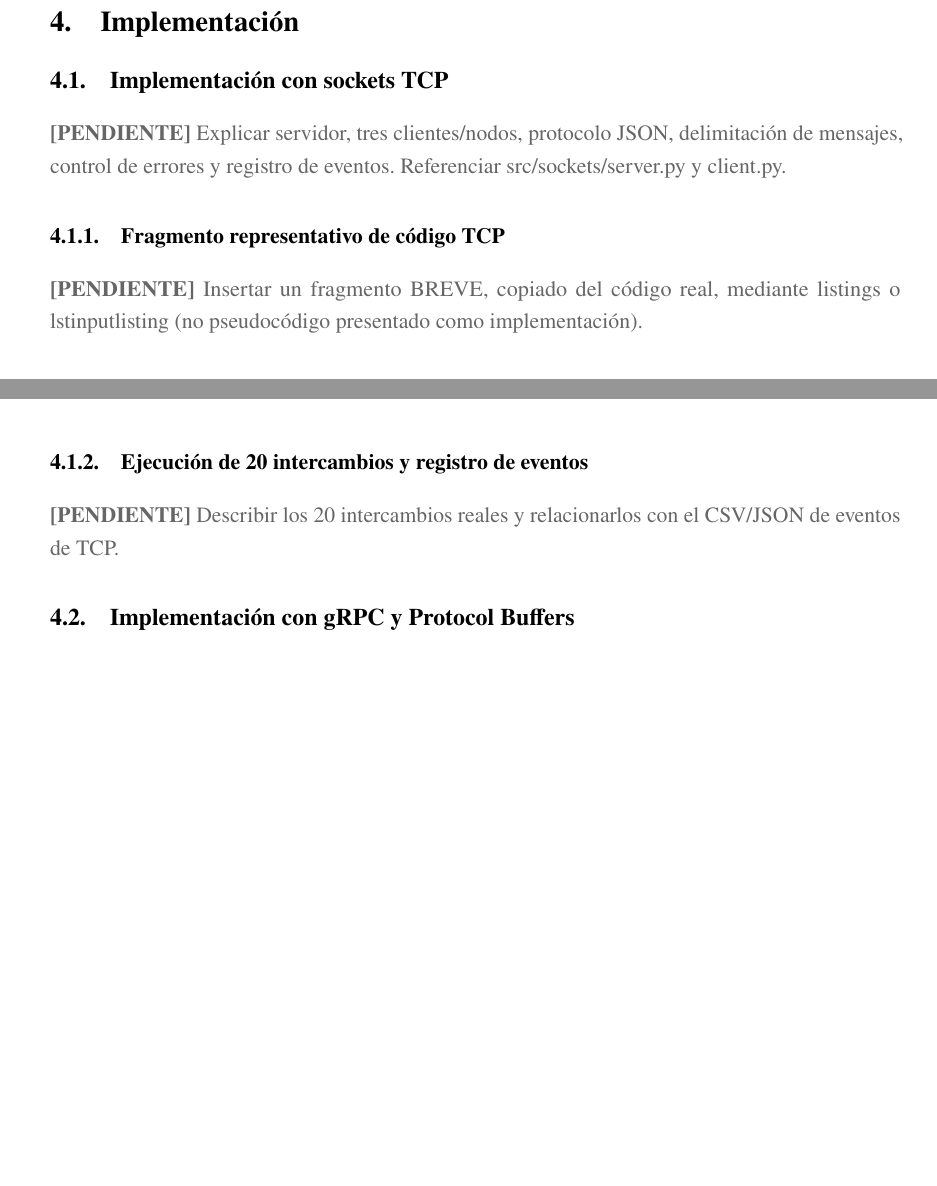
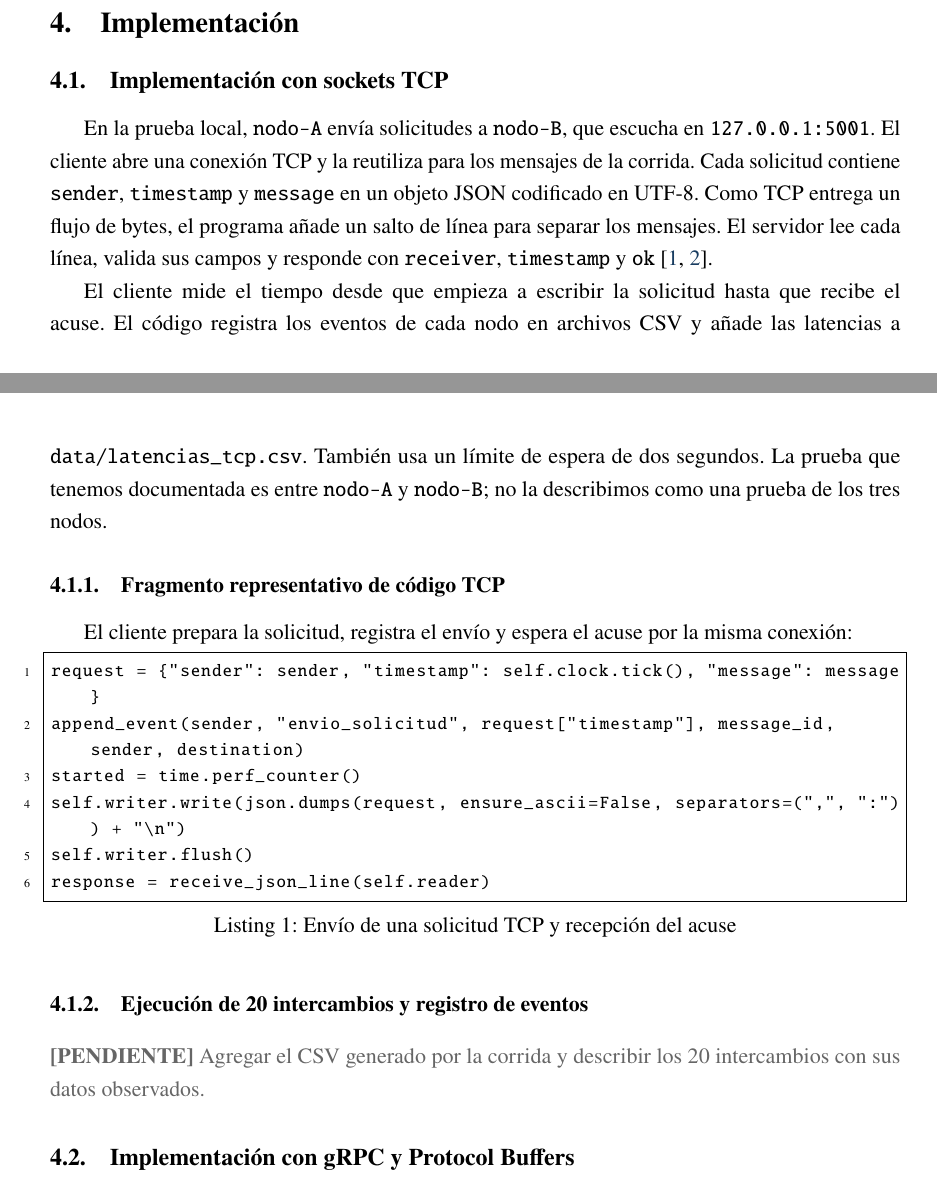
Before and after one commit to Yukisan-uwo/GA-SUM-02-PE-U1-Practica-Experimental-Unidad-1, a LaTeX document (docs/main.tex, which reads docs/sections/07_implementacion_tcp.tex): two parts of pages 8 and 9 of 15, joined at a grey line, cut so that both start at the same text, the shorter picture padded with empty space. Compiled offline with pdfLaTeX.

Commit message:
Documenta la implementación TCP

```diff
--- a/docs/sections/07_implementacion_tcp.tex
+++ b/docs/sections/07_implementacion_tcp.tex
@@ -1,11 +1,23 @@
 % Autoría principal: Joseph; respaldar con archivos REALES.
+
 \subsection{Implementación con sockets TCP}
-\pendiente{Explicar servidor, tres clientes/nodos, protocolo JSON, delimitación de mensajes, control de errores y registro de eventos. Referenciar src/sockets/server.py y client.py.}
+
+En la prueba local, \texttt{nodo-A} envía solicitudes a \texttt{nodo-B}, que escucha en \texttt{127.0.0.1:5001}. El cliente abre una conexión TCP y la reutiliza para los mensajes de la corrida. Cada solicitud contiene \texttt{sender}, \texttt{timestamp} y \texttt{message} en un objeto JSON codificado en UTF-8. Como TCP entrega un flujo de bytes, el programa añade un salto de línea para separar los mensajes. El servidor lee cada línea, valida sus campos y responde con \texttt{receiver}, \texttt{timestamp} y \texttt{ok} \cite{eddy2022tcp,bray2017json}.
+
+El cliente mide el tiempo desde que empieza a escribir la solicitud hasta que recibe el acuse. El código registra los eventos de cada nodo en archivos CSV y añade las latencias a \texttt{data/latencias\_tcp.csv}. También usa un límite de espera de dos segundos. La prueba que tenemos documentada es entre \texttt{nodo-A} y \texttt{nodo-B}; no la describimos como una prueba de los tres nodos.
 
 \subsubsection{Fragmento representativo de código TCP}
-\pendiente{Insertar un fragmento BREVE, copiado del código real, mediante listings o lstinputlisting (no pseudocódigo presentado como implementación).}
-% Ejemplo cuando exista el archivo real, ajustando ruta de compilación:
-% \lstinputlisting[language=Python,firstline=1,lastline=18,caption={...}]{../src/sockets/server.py}
+
+El cliente prepara la solicitud, registra el envío y espera el acuse por la misma conexión:
+
+\begin{lstlisting}[language=Python,caption={Envío de una solicitud TCP y recepción del acuse}]
+request = {"sender": sender, "timestamp": self.clock.tick(), "message": message}
+append_event(sender, "envio_solicitud", request["timestamp"], message_id, sender, destination)
+started = time.perf_counter()
+self.writer.write(json.dumps(request, ensure_ascii=False, separators=(",", ":")) + "\n")
+self.writer.flush()
+response = receive_json_line(self.reader)
+\end{lstlisting}
 
 \subsubsection{Ejecución de 20 intercambios y registro de eventos}
-\pendiente{Describir los 20 intercambios reales y relacionarlos con el CSV/JSON de eventos de TCP.}
+\pendiente{Agregar el CSV generado por la corrida y describir los 20 intercambios con sus datos observados.}
```
